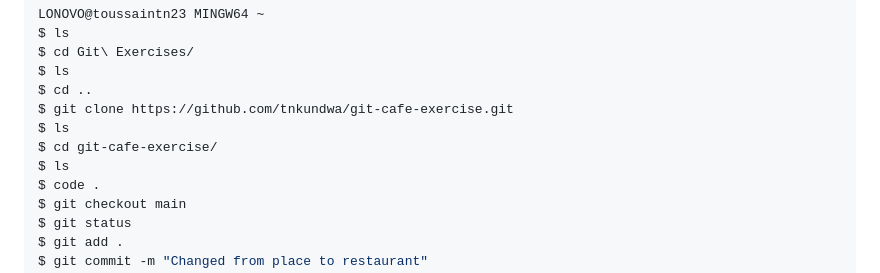
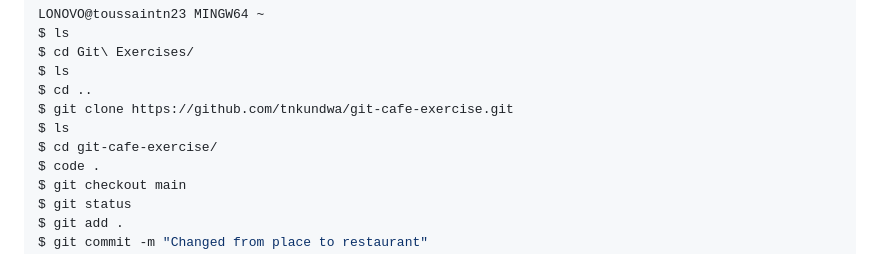
Before and after one commit to tnkundwa/Gym-Git-Exercise-Solutions, a Markdown page: readme.md, the part around the change. Rendered like a GitHub page.

Commit message:
Just made minor adjustments to bundle 5 codes

```diff
--- a/readme.md
+++ b/readme.md
@@ -196,7 +196,6 @@ $ cd ..
 $ git clone https://github.com/tnkundwa/git-cafe-exercise.git
 $ ls
 $ cd git-cafe-exercise/
-$ ls
 $ code .
 $ git checkout main
 $ git status
```
